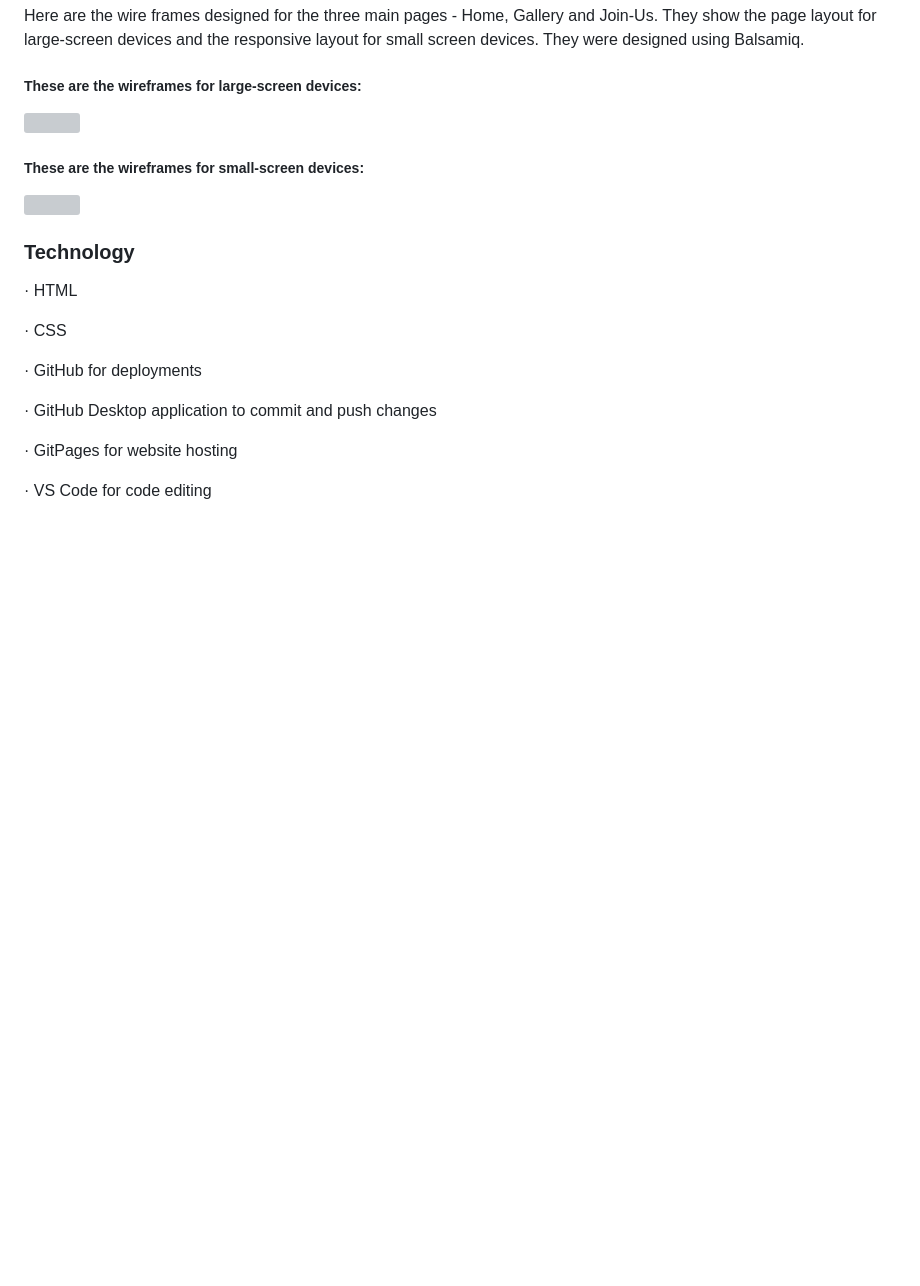
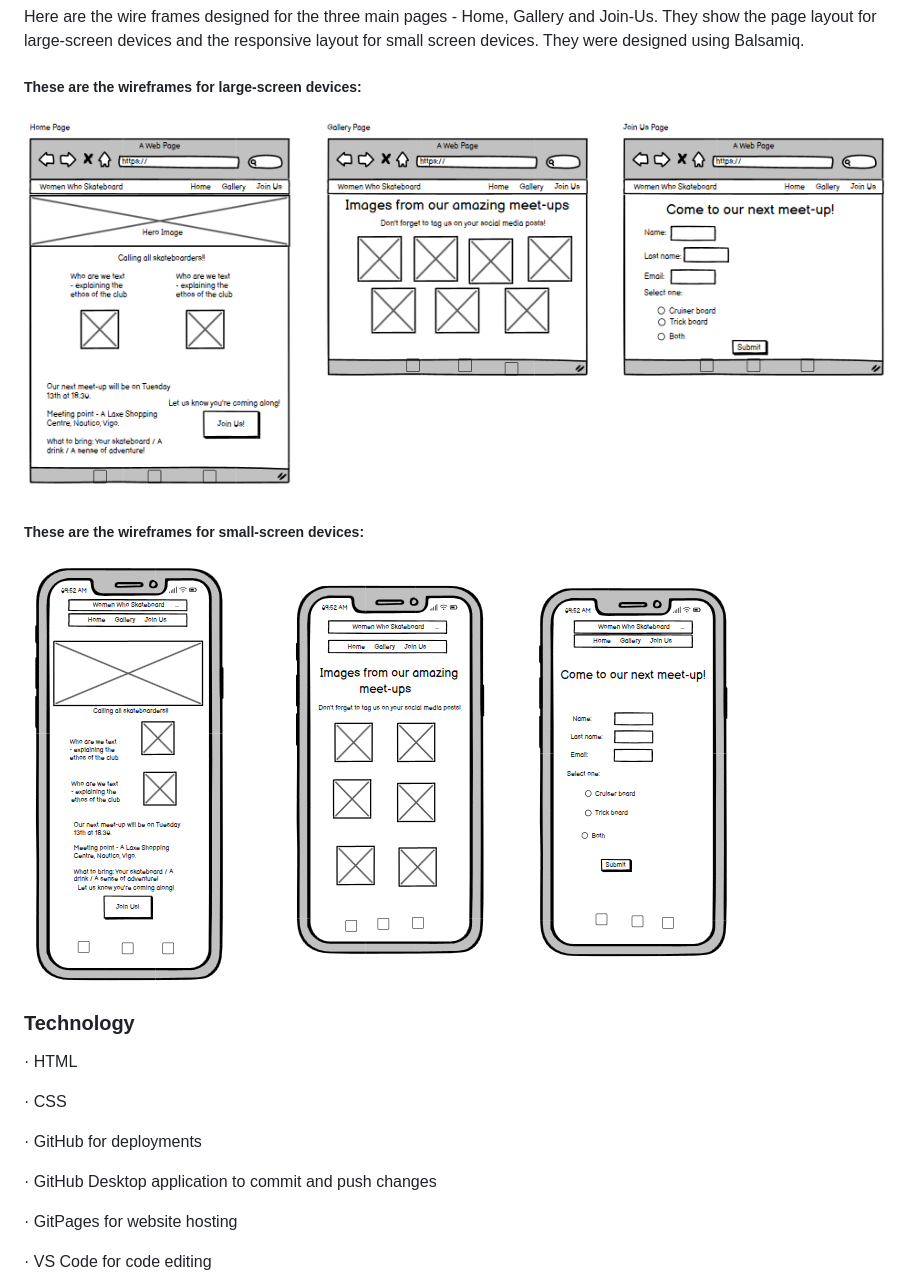
Before and after one commit to barty-s/women-who-skateboard-vigo, a Markdown page: README.md, the part around one of its changes. GitHub-like rendering; blank space fills up the shorter version; grey boxes are pictures that could not be loaded.

```diff
--- a/README.md
+++ b/README.md
@@ -76,11 +76,11 @@ Here are the wire frames designed for the three main pages - Home, Gallery and J
 
 ##### These are the wireframes for large-screen devices:
 
-<img src="readme-docs/wireframes-desktop.png">
+<img src="README-docs/wireframes-desktop.png">
 
 ##### These are the wireframes for small-screen devices:
 
-<img src="readme-docs/wireframes-mobile.png">
+<img src="README-docs/wireframes-mobile.png">
 
 ### Technology
 
```
Also changed, not shown: other parts of README.md (+9 -9 lines).
